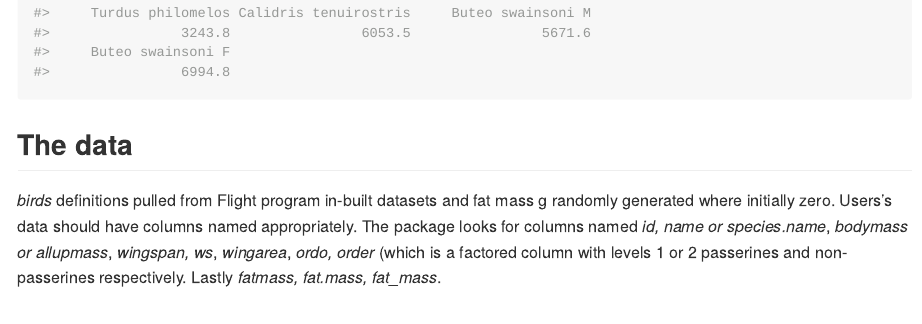
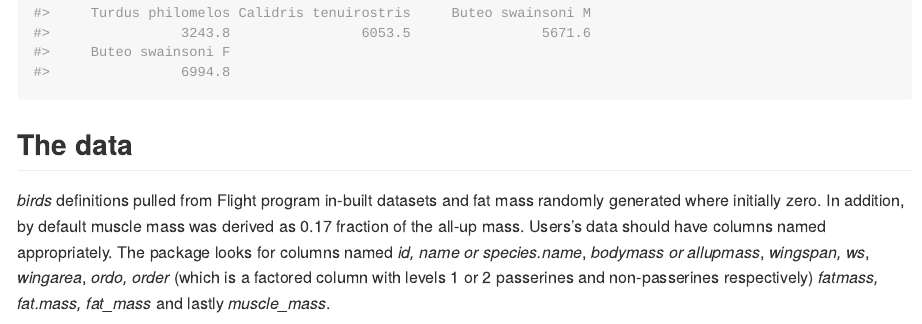
Before and after one commit to BMasinde/FlyingR, an R Markdown document (README.Rmd): the page in a window 1100 px wide, from 1410 px down. Rendered offline with R 4.5, knitr and Pandoc, with nearby package versions; some code elsewhere in the file could not run offline; badge pictures from the web are left out.

Commit message:
update README

````diff
--- a/README.Rmd
+++ b/README.Rmd
@@ -59,12 +59,13 @@ birds_range$range
 ```
 
 ## The data
-*birds* definitions pulled from Flight program in-built datasets and fat mass g
-randomly generated where initially zero. Users's data should have columns named
+*birds* definitions pulled from Flight program in-built datasets and fat mass
+randomly generated where initially zero. In addition, by default muscle mass was
+derived as 0.17 fraction of the all-up mass. Users's data should have columns named
 appropriately. The package looks for columns named *id, name or species.name*,
 *bodymass or allupmass*, *wingspan, ws*, *wingarea*, *ordo, order* (which is a
-factored column with levels 1 or 2 passerines and non-passerines respectively.
-Lastly *fatmass, fat.mass, fat_mass*.
+factored column with levels 1 or 2 passerines and non-passerines respectively)
+*fatmass, fat.mass, fat_mass* and lastly *muscle_mass*.
 
 ```{r }
 birds
````
Also changed, not shown: README.md.
